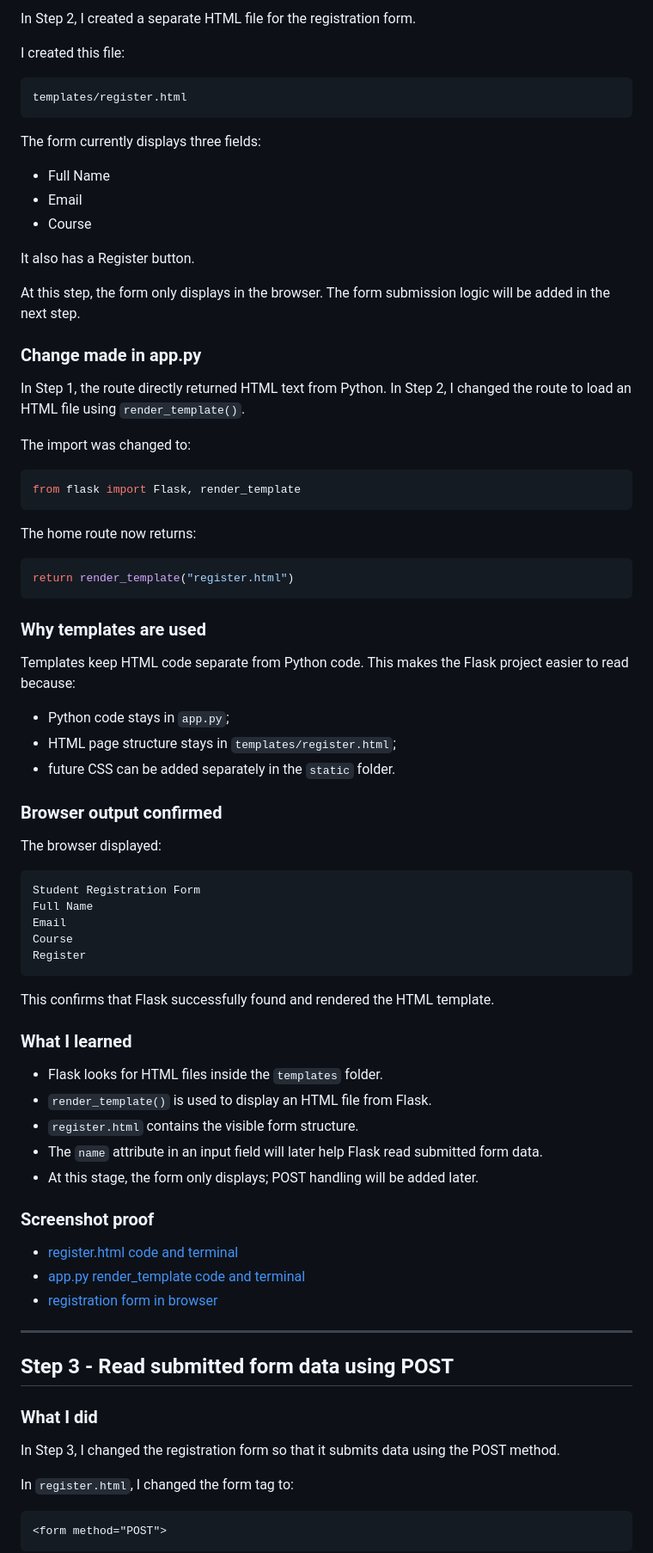
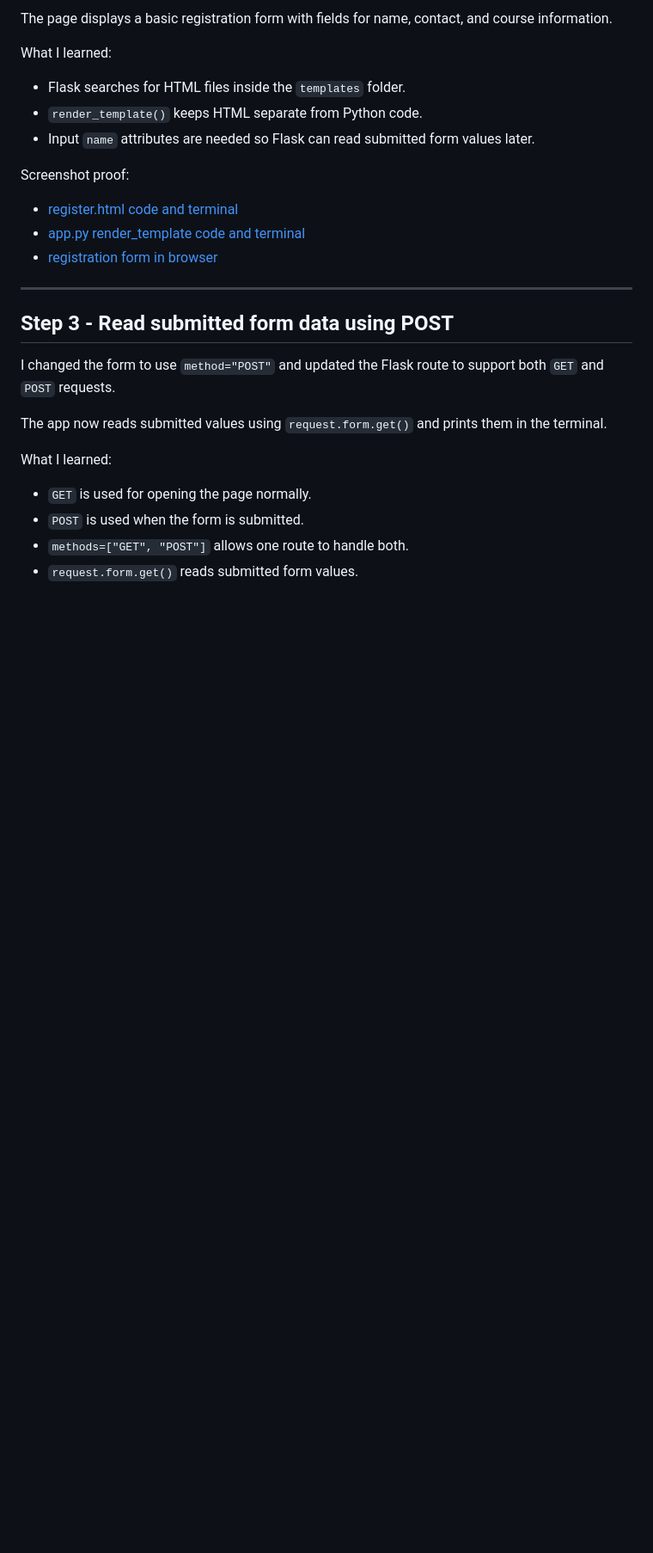
Before and after one commit to MrLluminati/TuteDude-Assignments-Python, a Markdown page: assignments/assignment_08_module_19_flask_registration_form/README.md, the part around one of its changes. Shown at 86% size. GitHub-like rendering; blank space fills up the shorter version.

````diff
--- a/assignments/assignment_08_module_19_flask_registration_form/README.md
+++ b/assignments/assignment_08_module_19_flask_registration_form/README.md
@@ -80,69 +43,13 @@ The browser showed the student registration heading and a short message saying t
 
-In Step 2, I created a separate HTML file for the registration form.
+The page displays a basic registration form with fields for name, contact, and course information.
 
-I created this file:
+What I learned:
 
-```text
-templates/register.html
-```
+- Flask searches for HTML files inside the `templates` folder.
+- `render_template()` keeps HTML separate from Python code.
+- Input `name` attributes are needed so Flask can read submitted form values later.
 
-The form currently displays three fields:
-
-- Full Name
-- Email
-- Course
-
-It also has a Register button.
-
-At this step, the form only displays in the browser. The form submission logic will be added in the next step.
-
-### Change made in app.py
-
-In Step 1, the route directly returned HTML text from Python. In Step 2, I changed the route to load an HTML file using `render_template()`.
-
-The import was changed to:
-
-```python
-from flask import Flask, render_template
-```
-
-The home route now returns:
-
-```python
-return render_template("register.html")
-```
-
-### Why templates are used
-
-Templates keep HTML code separate from Python code. This makes the Flask project easier to read because:
-
-- Python code stays in `app.py`;
-- HTML page structure stays in `templates/register.html`;
-- future CSS can be added separately in the `static` folder.
-
-### Browser output confirmed
-
-The browser displayed:
-
-```text
-Student Registration Form
-Full Name
-Email
-Course
-Register
-```
-
-This confirms that Flask successfully found and rendered the HTML template.
-
-### What I learned
-
-- Flask looks for HTML files inside the `templates` folder.
-- `render_template()` is used to display an HTML file from Flask.
-- `register.html` contains the visible form structure.
-- The `name` attribute in an input field will later help Flask read submitted form data.
-- At this stage, the form only displays; POST handling will be added later.
-
-### Screenshot proof
+Screenshot proof:
 
 - [register.html code and terminal](screenshot_proofs/step_02_html_registration_form/step_02_a_register_html_code_and_terminal.png)
 - [app.py render_template code and terminal](screenshot_proofs/step_02_html_registration_form/step_02_b_app_py_render_template_code_and_terminal.png)
@@ -152,13 +59,14 @@ This confirms that Flask successfully found and rendered the HTML template.
 
 ## Step 3 - Read submitted form data using POST
 
-### What I did
+I changed the form to use `method="POST"` and updated the Flask route to support both `GET` and `POST` requests.
 
-In Step 3, I changed the registration form so that it submits data using the POST method.
+The app now reads submitted values using `request.form.get()` and prints them in the terminal.
 
-In `register.html`, I changed the form tag to:
+What I learned:
 
-```html
-<form method="POST">
-```
+- `GET` is used for opening the page normally.
+- `POST` is used when the form is submitted.
+- `methods=["GET", "POST"]` allows one route to handle both.
+- `request.form.get()` reads submitted form values.
 
````
Also changed, not shown: other parts of assignments/assignment_08_module_19_flask_registration_form/README.md (+42 -117 lines).
